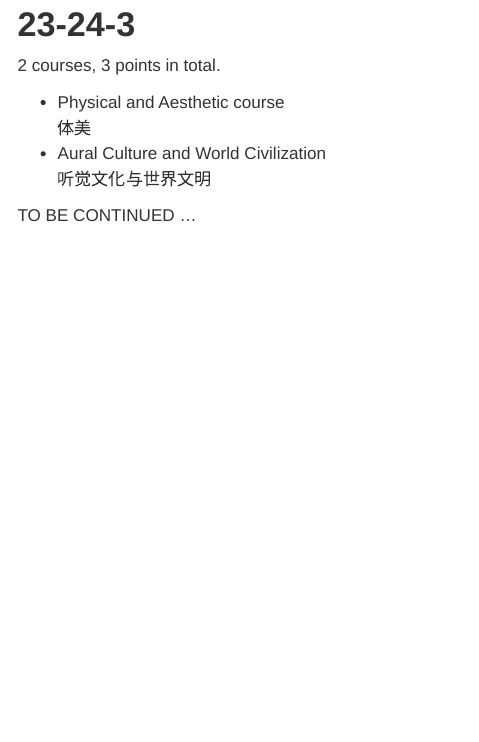
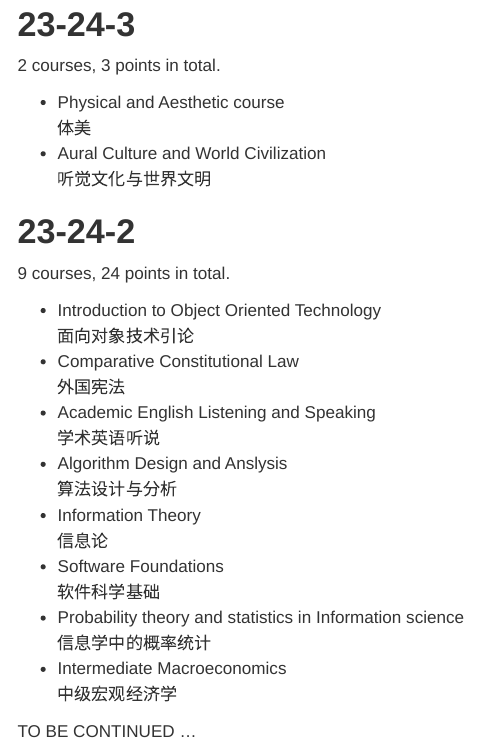
Before and after one commit to vectorpikachu/vectorpikachu.github.io, a Quarto document (notes.qmd): the page in a window 1100 px wide, from 1500 px down. Rendered offline with R 4.5, knitr and Pandoc in place of Quarto, with nearby package versions; menus at the side of the page are left out.

Commit message:
Update website content - 2025-09-29 07:56:57

```diff
--- a/notes.qmd
+++ b/notes.qmd
@@ -70,4 +70,25 @@ Here are the course notes written by myself.
 - Aural Culture and World Civilization <br>
   听觉文化与世界文明
 
+# 23-24-2
+
+9 courses, 24 points in total.
+
+- Introduction to Object Oriented Technology <br>
+  面向对象技术引论
+- Comparative Constitutional Law <br>
+  外国宪法
+- Academic English Listening and Speaking <br>
+  学术英语听说
+- Algorithm Design and Anslysis <br>
+  算法设计与分析
+- Information Theory <br>
+  信息论
+- Software Foundations <br>
+  软件科学基础
+- Probability theory and statistics in Information science <br>
+  信息学中的概率统计
+- Intermediate Macroeconomics <br>
+  中级宏观经济学
+
 TO BE CONTINUED ...
```
Also changed, not shown: docs/search.json, 1 other file.
